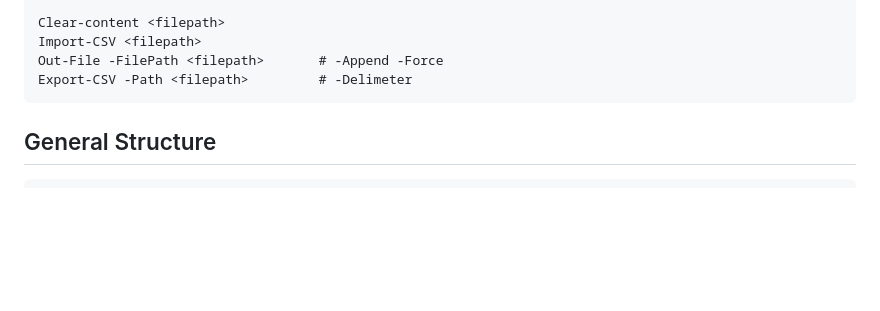
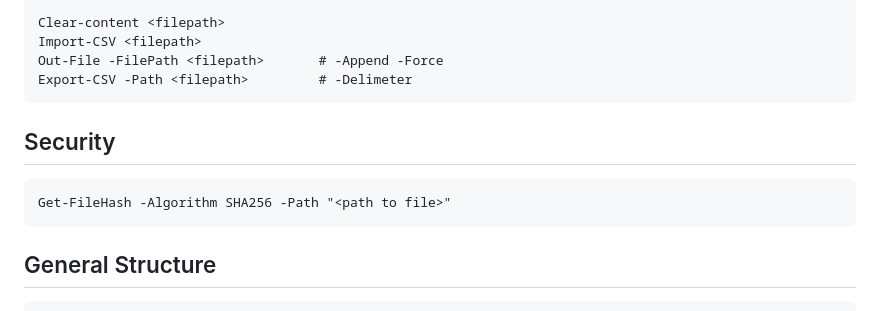
Before and after one commit to jaschlak/MyGuides, a Markdown page: windows/Powershell/general_powershell_commands.md, the part around the change. Drawn GitHub-style; blank space fills up the shorter version.

Commit message:
powershell- generate file hash

```diff
--- a/windows/Powershell/general_powershell_commands.md
+++ b/windows/Powershell/general_powershell_commands.md
@@ -34,6 +34,10 @@
     Import-CSV <filepath>
     Out-File -FilePath <filepath>       # -Append -Force
     Export-CSV -Path <filepath>         # -Delimeter
+
+## Security
+
+    Get-FileHash -Algorithm SHA256 -Path "<path to file>"
 
 ## General Structure
 
```
